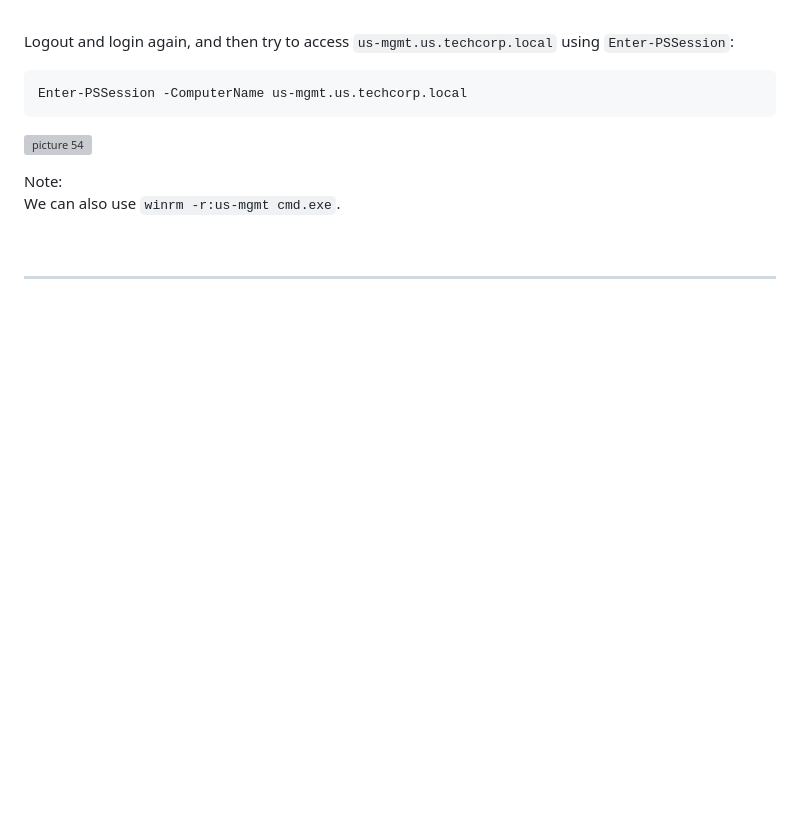
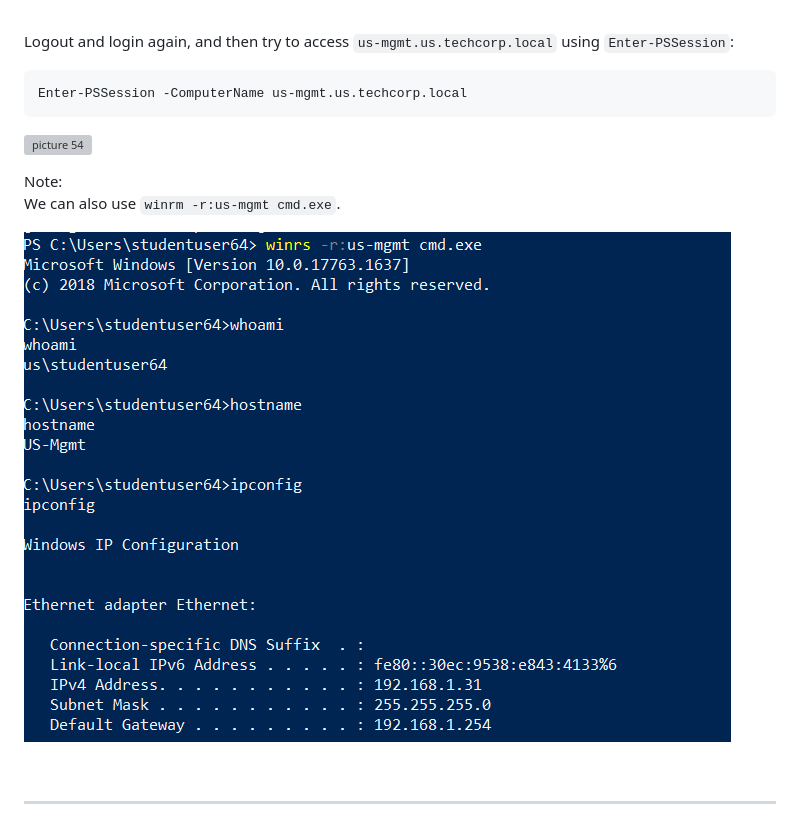
Before and after one commit to brianyaucy/PA-CRTEBootcamp, a Markdown page: l05-LocalPrivEsc.md, the part around the change. Drawn GitHub-style; pictures changed too: images/84e429798792390cc9a379131dca88d8933d703dc0b02efc5e2f14306239bd52.png (added); blank space fills up the shorter version; grey boxes are pictures that could not be loaded.

Commit message:
Content update

```diff
--- a/l05-LocalPrivEsc.md
+++ b/l05-LocalPrivEsc.md
@@ -493,6 +493,9 @@ Enter-PSSession -ComputerName us-mgmt.us.techcorp.local
 Note:<br/>
 We can also use `winrm -r:us-mgmt cmd.exe`.
 
+![picture 55](images/84e429798792390cc9a379131dca88d8933d703dc0b02efc5e2f14306239bd52.png)
+
+
 <br/>
 
 ---
```
